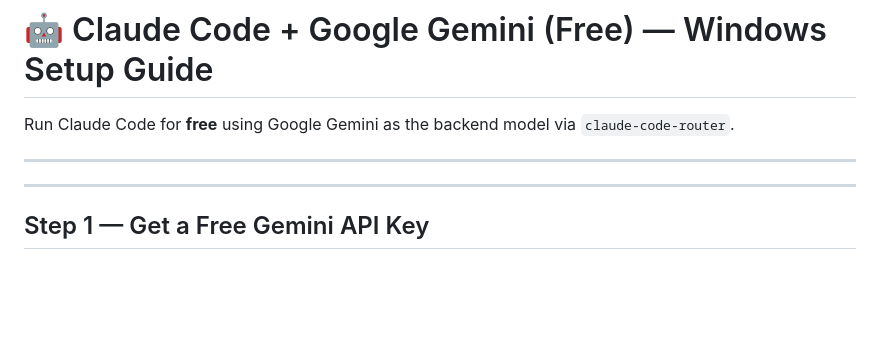
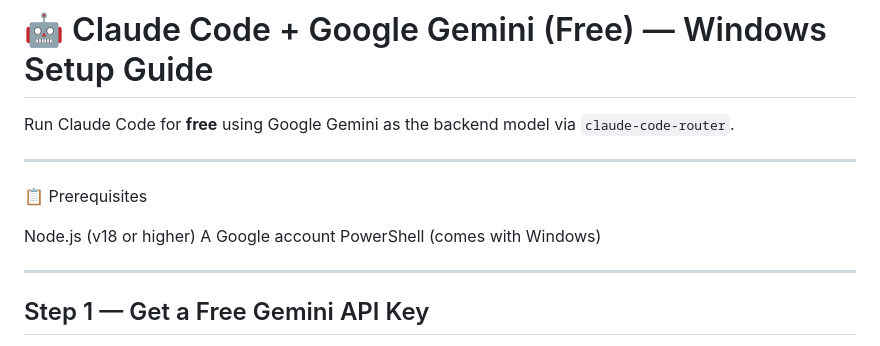
Before and after one commit to Shahid619/GenAI, a Markdown page: SETUP/Readme.md, the part around the change. Drawn GitHub-style; blank space fills up the shorter version.

Commit message:
Free Claude setup in Window
for Mac/Linux  , watch bottom ( last line) command.

```diff
--- a/SETUP/Readme.md
+++ b/SETUP/Readme.md
@@ -4,7 +4,11 @@ Run Claude Code for **free** using Google Gemini as the backend model via `claud
 
 ---
 
+📋 Prerequisites
 
+Node.js (v18 or higher)
+A Google account
+PowerShell (comes with Windows)
 
 ---
 
```
